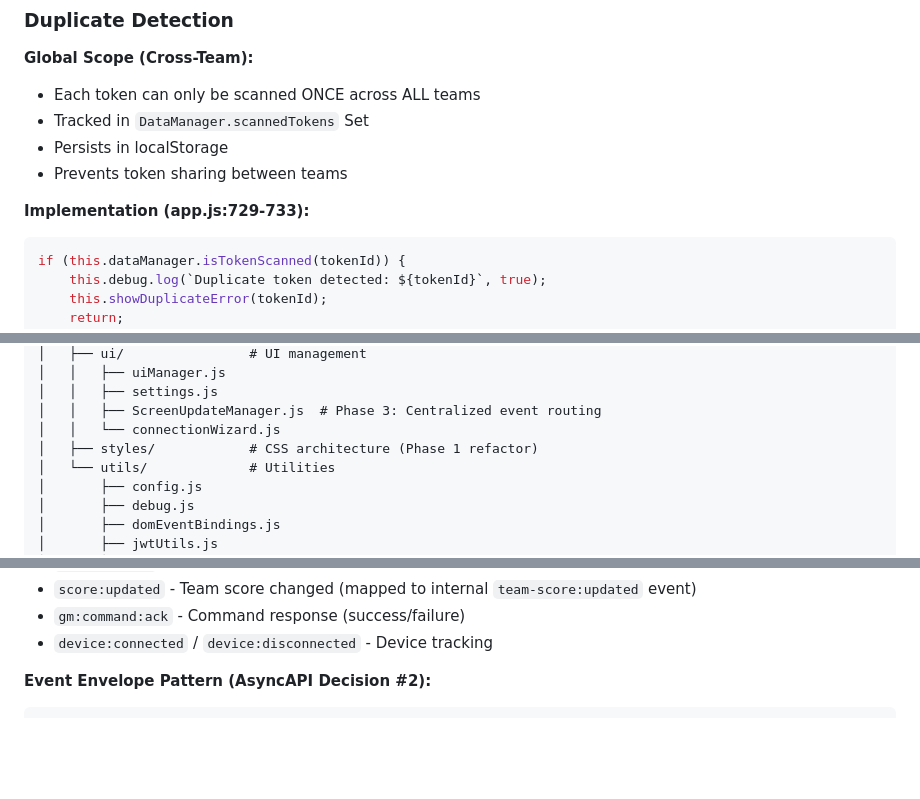
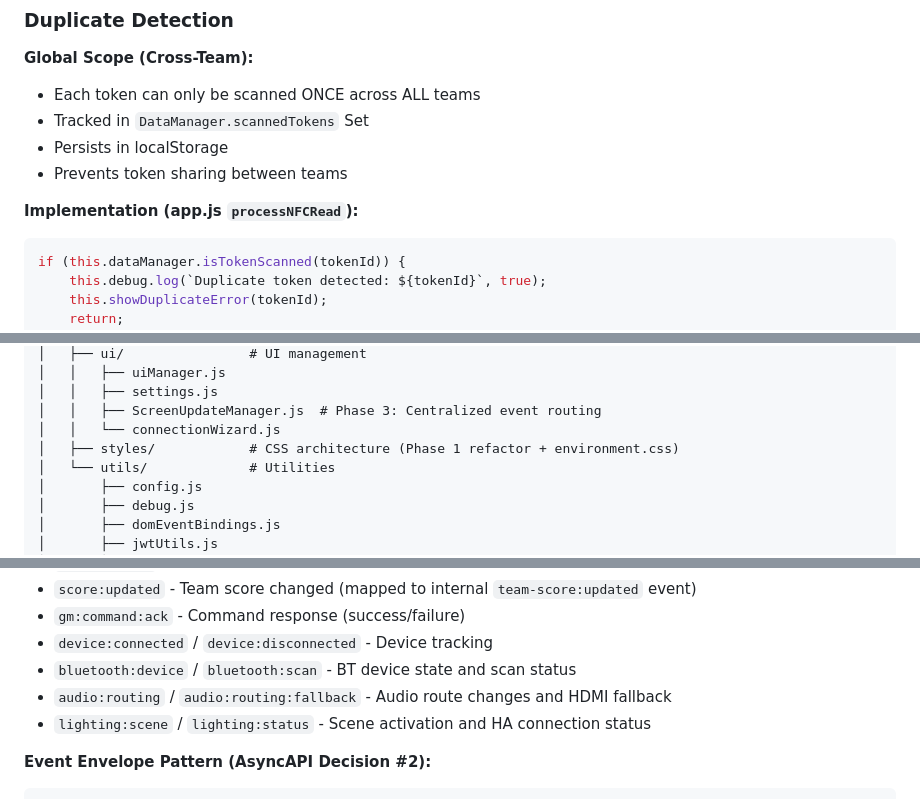
Before and after one commit to maxepunk/ALNScanner, a Markdown page: CLAUDE.md, 3 parts joined by grey strips. GitHub-like rendering; blank space fills up the shorter version.

````diff
--- a/CLAUDE.md
+++ b/CLAUDE.md
@@ -305,7 +305,7 @@ Example: 5-star Technical token = $150,000 × 5 = $750,000
 - Persists in localStorage
 - Prevents token sharing between teams
 
-**Implementation (app.js:729-733):**
+**Implementation (app.js `processNFCRead`):**
 ```javascript
 if (this.dataManager.isTokenScanned(tokenId)) {
     this.debug.log(`Duplicate token detected: ${tokenId}`, true);
@@ -358,7 +361,7 @@ ALNScanner/
 │   │   ├── settings.js
 │   │   ├── ScreenUpdateManager.js  # Phase 3: Centralized event routing
 │   │   └── connectionWizard.js
-│   ├── styles/            # CSS architecture (Phase 1 refactor)
+│   ├── styles/            # CSS architecture (Phase 1 refactor + environment.css)
 │   └── utils/             # Utilities
 │       ├── config.js
 │       ├── debug.js
@@ -622,6 +628,9 @@ screenUpdateManager.registerContainer('admin-score-board', {
 - `score:updated` - Team score changed (mapped to internal `team-score:updated` event)
 - `gm:command:ack` - Command response (success/failure)
 - `device:connected` / `device:disconnected` - Device tracking
+- `bluetooth:device` / `bluetooth:scan` - BT device state and scan status
+- `audio:routing` / `audio:routing:fallback` - Audio route changes and HDMI fallback
+- `lighting:scene` / `lighting:status` - Scene activation and HA connection status
 
 **Event Envelope Pattern (AsyncAPI Decision #2):**
 ```javascript
````
Also changed, not shown: other parts of CLAUDE.md (+24 -6 lines).
